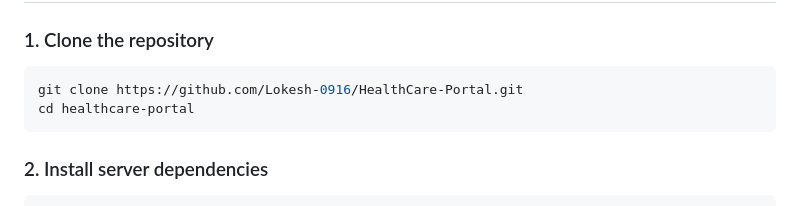
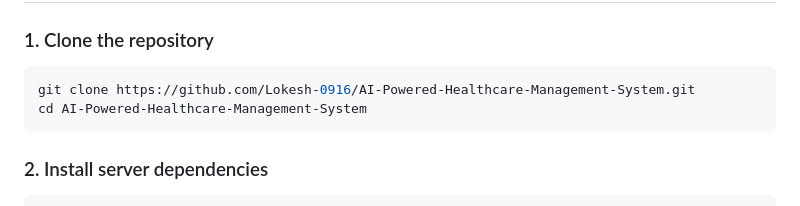
Before and after one commit to Lokesh-0916/AI-Powered-Healthcare-Management-System, a Markdown page: README.md, the part around the change. GitHub-like rendering.

````diff
--- a/README.md
+++ b/README.md
@@ -57,8 +57,8 @@ Before you start, make sure the following are installed on your machine:
 ### 1. Clone the repository
 
 ```bash
-git clone https://github.com/Lokesh-0916/HealthCare-Portal.git
-cd healthcare-portal
+git clone https://github.com/Lokesh-0916/AI-Powered-Healthcare-Management-System.git
+cd AI-Powered-Healthcare-Management-System
 ```
 
 ### 2. Install server dependencies
````
